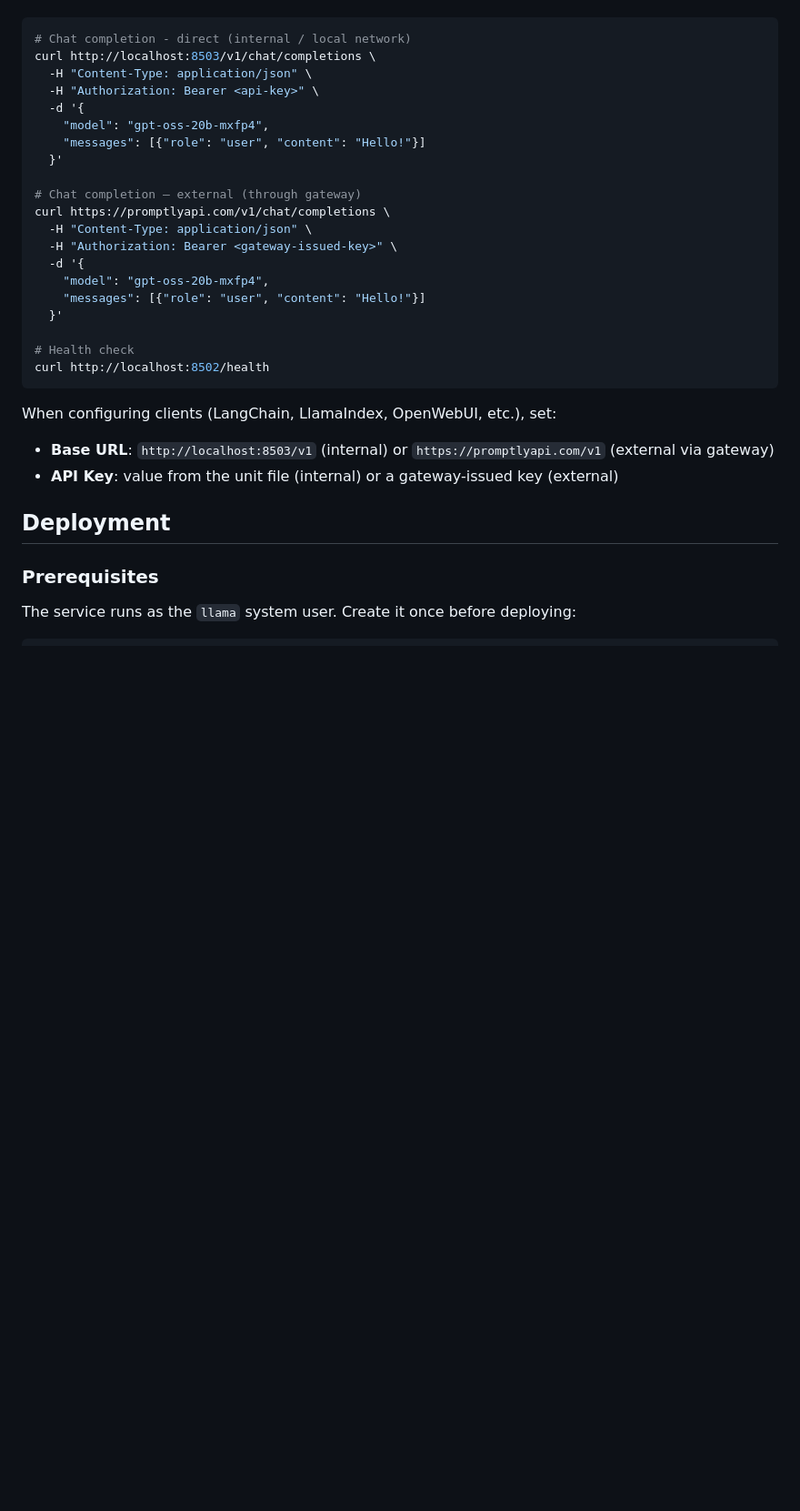
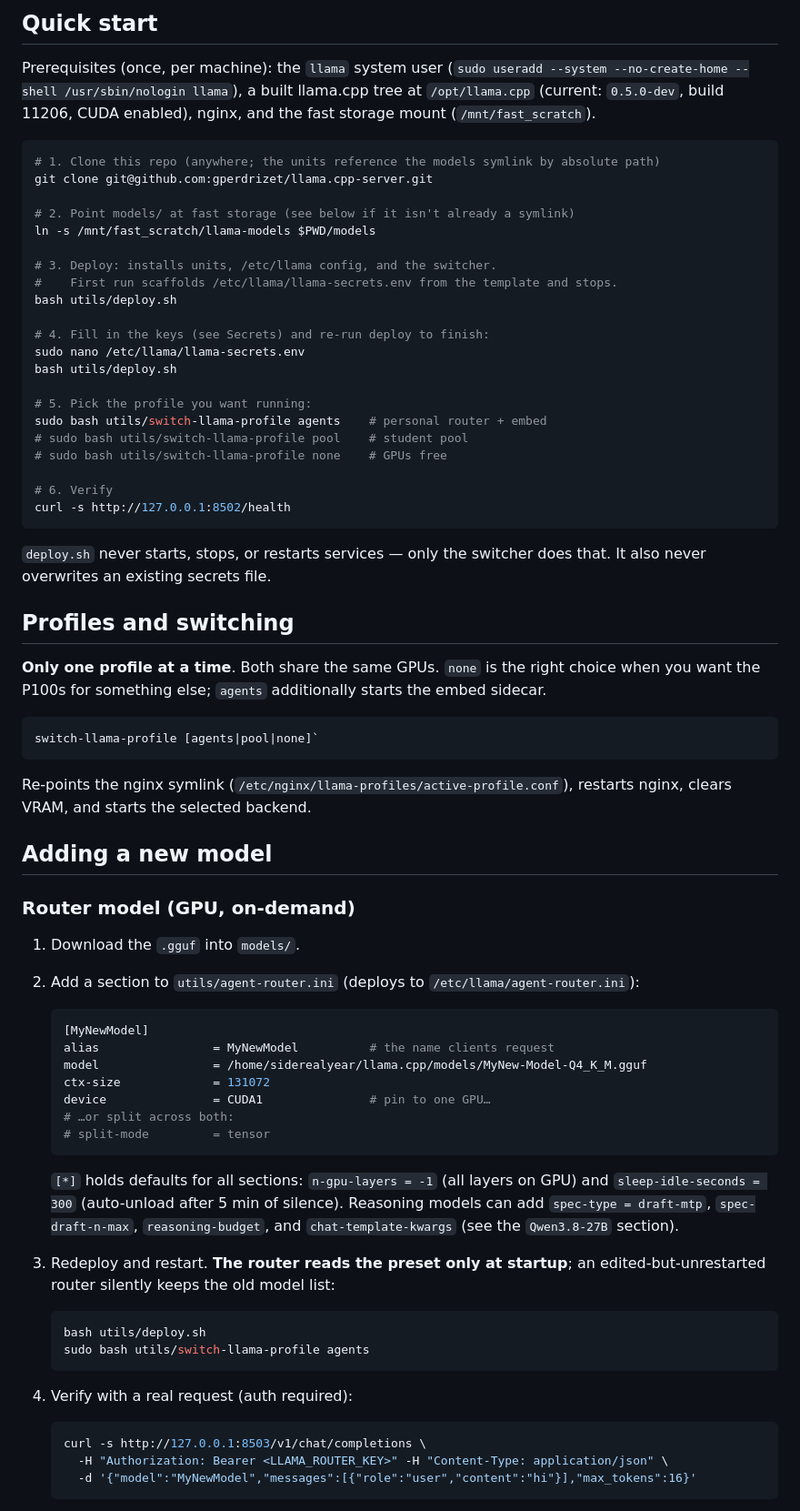
Before and after one commit to gperdrizet/llama.cpp-server, a Markdown page: README.md, the part around one of its changes. Shown at 91% size. Drawn GitHub-style; blank space fills up the shorter version.

````diff
--- a/README.md
+++ b/README.md
@@ -29,34 +57,74 @@ The server exposes an OpenAI-compatible API.
+## Quick start
+
+Prerequisites (once, per machine): the `llama` system user (`sudo useradd --system --no-create-home --shell /usr/sbin/nologin llama`), a built llama.cpp tree at `/opt/llama.cpp` (current: `0.5.0-dev`, build 11206, CUDA enabled), nginx, and the fast storage mount (`/mnt/fast_scratch`).
 
 ```bash
-# Chat completion - direct (internal / local network)
-curl http://localhost:8503/v1/chat/completions \
-  -H "Content-Type: application/json" \
-  -H "Authorization: Bearer <api-key>" \
-  -d '{
-    "model": "gpt-oss-20b-mxfp4",
-    "messages": [{"role": "user", "content": "Hello!"}]
-  }'
+# 1. Clone this repo (anywhere; the units reference the models symlink by absolute path)
+git clone git@github.com:gperdrizet/llama.cpp-server.git
 
-# Chat completion — external (through gateway)
-curl https://promptlyapi.com/v1/chat/completions \
-  -H "Content-Type: application/json" \
-  -H "Authorization: Bearer <gateway-issued-key>" \
-  -d '{
-    "model": "gpt-oss-20b-mxfp4",
-    "messages": [{"role": "user", "content": "Hello!"}]
-  }'
+# 2. Point models/ at fast storage (see below if it isn't already a symlink)
+ln -s /mnt/fast_scratch/llama-models $PWD/models
 
-# Health check
-curl http://localhost:8502/health
+# 3. Deploy: installs units, /etc/llama config, and the switcher.
+#    First run scaffolds /etc/llama/llama-secrets.env from the template and stops.
+bash utils/deploy.sh
+
+# 4. Fill in the keys (see Secrets) and re-run deploy to finish:
+sudo nano /etc/llama/llama-secrets.env
+bash utils/deploy.sh
+
+# 5. Pick the profile you want running:
+sudo bash utils/switch-llama-profile agents    # personal router + embed
+# sudo bash utils/switch-llama-profile pool    # student pool
+# sudo bash utils/switch-llama-profile none    # GPUs free
+
+# 6. Verify
+curl -s http://127.0.0.1:8502/health
 ```
 
-When configuring clients (LangChain, LlamaIndex, OpenWebUI, etc.), set:
-- **Base URL**: `http://localhost:8503/v1` (internal) or `https://promptlyapi.com/v1` (external via gateway)
-- **API Key**: value from the unit file (internal) or a gateway-issued key (external)
+`deploy.sh` never starts, stops, or restarts services — only the switcher does that. It also never overwrites an existing secrets file.
 
+## Profiles and switching
 
-## Deployment
+**Only one profile at a time**. Both share the same GPUs. `none` is the right choice when you want the P100s for something else; `agents` additionally starts the embed sidecar.
 
-### Prerequisites
+```
+switch-llama-profile [agents|pool|none]`
+```
 
-The service runs as the `llama` system user. Create it once before deploying:
+Re-points the nginx symlink (`/etc/nginx/llama-profiles/active-profile.conf`), restarts nginx, clears VRAM, and starts the selected backend.
+
+## Adding a new model
+
+### Router model (GPU, on-demand)
+
+1. Download the `.gguf` into `models/`.
+2. Add a section to `utils/agent-router.ini` (deploys to `/etc/llama/agent-router.ini`):
+
+   ```ini
+   [MyNewModel]
+   alias                = MyNewModel          # the name clients request
+   model                = /home/siderealyear/llama.cpp/models/MyNew-Model-Q4_K_M.gguf
+   ctx-size             = 131072
+   device               = CUDA1               # pin to one GPU…
+   # …or split across both:
+   # split-mode         = tensor
+   ```
+
+   `[*]` holds defaults for all sections: `n-gpu-layers = -1` (all layers on GPU) and `sleep-idle-seconds = 300` (auto-unload after 5 min of silence). Reasoning models can add `spec-type = draft-mtp`, `spec-draft-n-max`, `reasoning-budget`, and `chat-template-kwargs` (see the `Qwen3.8-27B` section).
+
+3. Redeploy and restart. **The router reads the preset only at startup**; an edited-but-unrestarted router silently keeps the old model list:
+
+   ```bash
+   bash utils/deploy.sh
+   sudo bash utils/switch-llama-profile agents
+   ```
+
+4. Verify with a real request (auth required):
+
+   ```bash
+   curl -s http://127.0.0.1:8503/v1/chat/completions \
+     -H "Authorization: Bearer <LLAMA_ROUTER_KEY>" -H "Content-Type: application/json" \
+     -d '{"model":"MyNewModel","messages":[{"role":"user","content":"hi"}],"max_tokens":16}'
+   ```
+
````
Also changed, not shown: other parts of README.md (+107 -198 lines).
